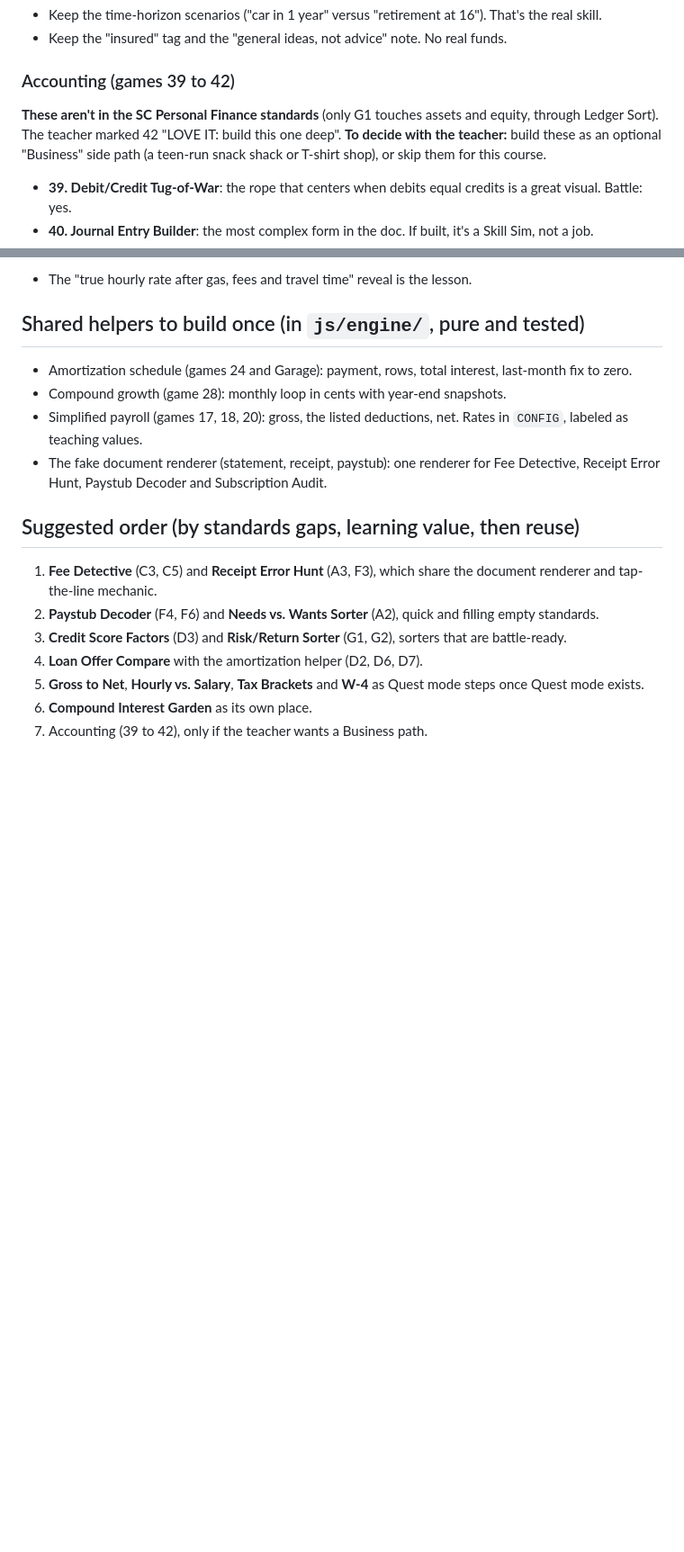
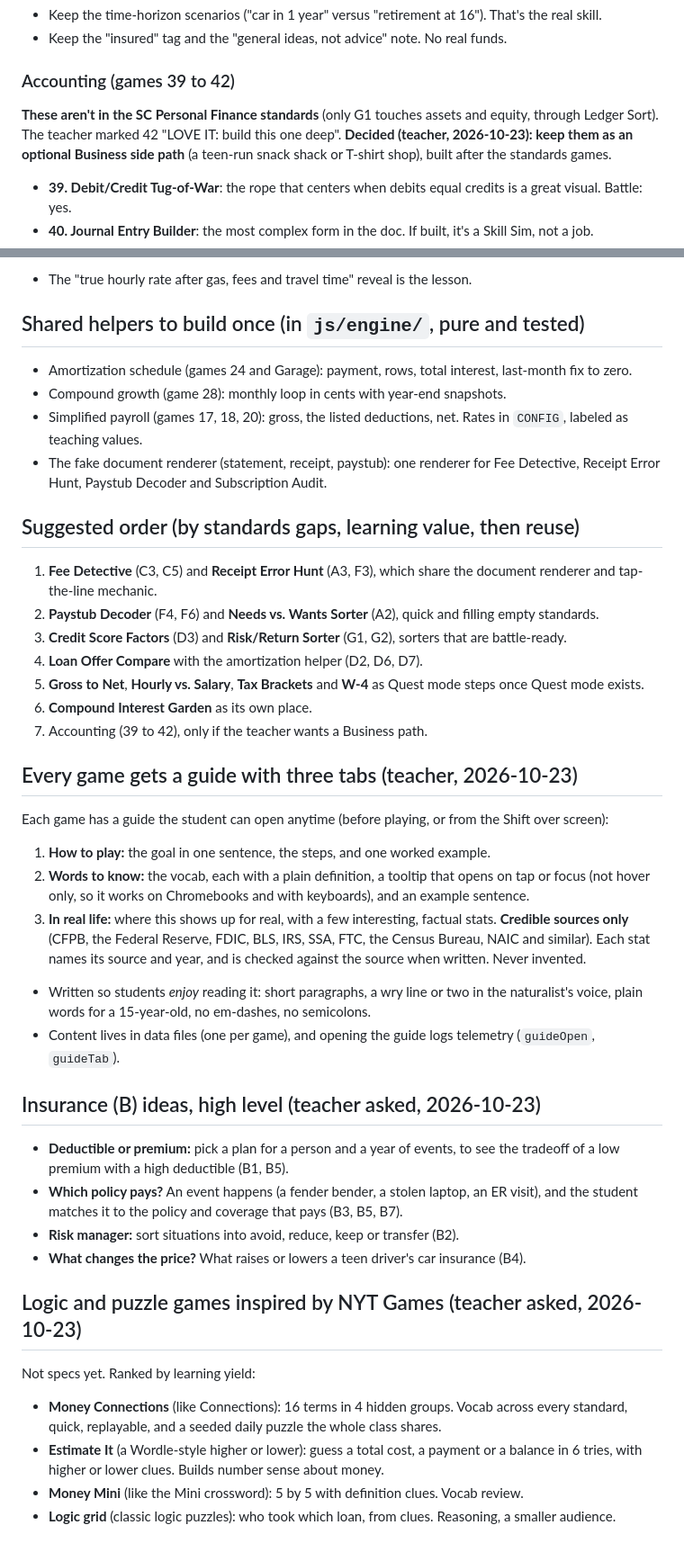
Before and after one commit to grannyconger/credit-creatures, a Markdown page: docs/MINIGAMES.md, 2 parts joined by grey strips. Shown at 90% size. GitHub-like rendering; blank space fills up the shorter version.

Commit message:
Minigame plan: accounting as a side path, insurance ideas, NYT-style puzzle ideas, and the three-tab guide for every game
Co-Authored-By: Claude Opus 5.5 <noreply@anthropic.com>

```diff
--- a/docs/MINIGAMES.md
+++ b/docs/MINIGAMES.md
@@ -103,7 +103,7 @@ All rates are simplified teaching values in config, labeled "simplified for lear
 - Keep the "insured" tag and the "general ideas, not advice" note. No real funds.
 
 ### Accounting (games 39 to 42)
-**These aren't in the SC Personal Finance standards** (only G1 touches assets and equity, through Ledger Sort). The teacher marked 42 "LOVE IT: build this one deep". **To decide with the teacher:** build these as an optional "Business" side path (a teen-run snack shack or T-shirt shop), or skip them for this course.
+**These aren't in the SC Personal Finance standards** (only G1 touches assets and equity, through Ledger Sort). The teacher marked 42 "LOVE IT: build this one deep". **Decided (teacher, 2026-10-23): keep them as an optional Business side path** (a teen-run snack shack or T-shirt shop), built after the standards games.
 - **39. Debit/Credit Tug-of-War**: the rope that centers when debits equal credits is a great visual. Battle: yes.
 - **40. Journal Entry Builder**: the most complex form in the doc. If built, it's a Skill Sim, not a job.
 - **41. Income Statement Sort**: the "Neither" bin (a loan isn't revenue, and profit isn't cash) is the lesson. Battle: yes.
@@ -137,3 +137,24 @@ All rates are simplified teaching values in config, labeled "simplified for lear
 5. **Gross to Net**, **Hourly vs. Salary**, **Tax Brackets** and **W-4** as Quest mode steps once Quest mode exists.
 6. **Compound Interest Garden** as its own place.
 7. Accounting (39 to 42), only if the teacher wants a Business path.
+
+## Every game gets a guide with three tabs (teacher, 2026-10-23)
+Each game has a guide the student can open anytime (before playing, or from the Shift over screen):
+1. **How to play:** the goal in one sentence, the steps, and one worked example.
+2. **Words to know:** the vocab, each with a plain definition, a tooltip that opens on tap or focus (not hover only, so it works on Chromebooks and with keyboards), and an example sentence.
+3. **In real life:** where this shows up for real, with a few interesting, factual stats. **Credible sources only** (CFPB, the Federal Reserve, FDIC, BLS, IRS, SSA, FTC, the Census Bureau, NAIC and similar). Each stat names its source and year, and is checked against the source when written. Never invented.
+- Written so students *enjoy* reading it: short paragraphs, a wry line or two in the naturalist's voice, plain words for a 15-year-old, no em-dashes, no semicolons.
+- Content lives in data files (one per game), and opening the guide logs telemetry (`guideOpen`, `guideTab`).
+
+## Insurance (B) ideas, high level (teacher asked, 2026-10-23)
+- **Deductible or premium:** pick a plan for a person and a year of events, to see the tradeoff of a low premium with a high deductible (B1, B5).
+- **Which policy pays?** An event happens (a fender bender, a stolen laptop, an ER visit), and the student matches it to the policy and coverage that pays (B3, B5, B7).
+- **Risk manager:** sort situations into avoid, reduce, keep or transfer (B2).
+- **What changes the price?** What raises or lowers a teen driver's car insurance (B4).
+
+## Logic and puzzle games inspired by NYT Games (teacher asked, 2026-10-23)
+Not specs yet. Ranked by learning yield:
+- **Money Connections** (like Connections): 16 terms in 4 hidden groups. Vocab across every standard, quick, replayable, and a seeded daily puzzle the whole class shares.
+- **Estimate It** (a Wordle-style higher or lower): guess a total cost, a payment or a balance in 6 tries, with higher or lower clues. Builds number sense about money.
+- **Money Mini** (like the Mini crossword): 5 by 5 with definition clues. Vocab review.
+- **Logic grid** (classic logic puzzles): who took which loan, from clues. Reasoning, a smaller audience.
```
